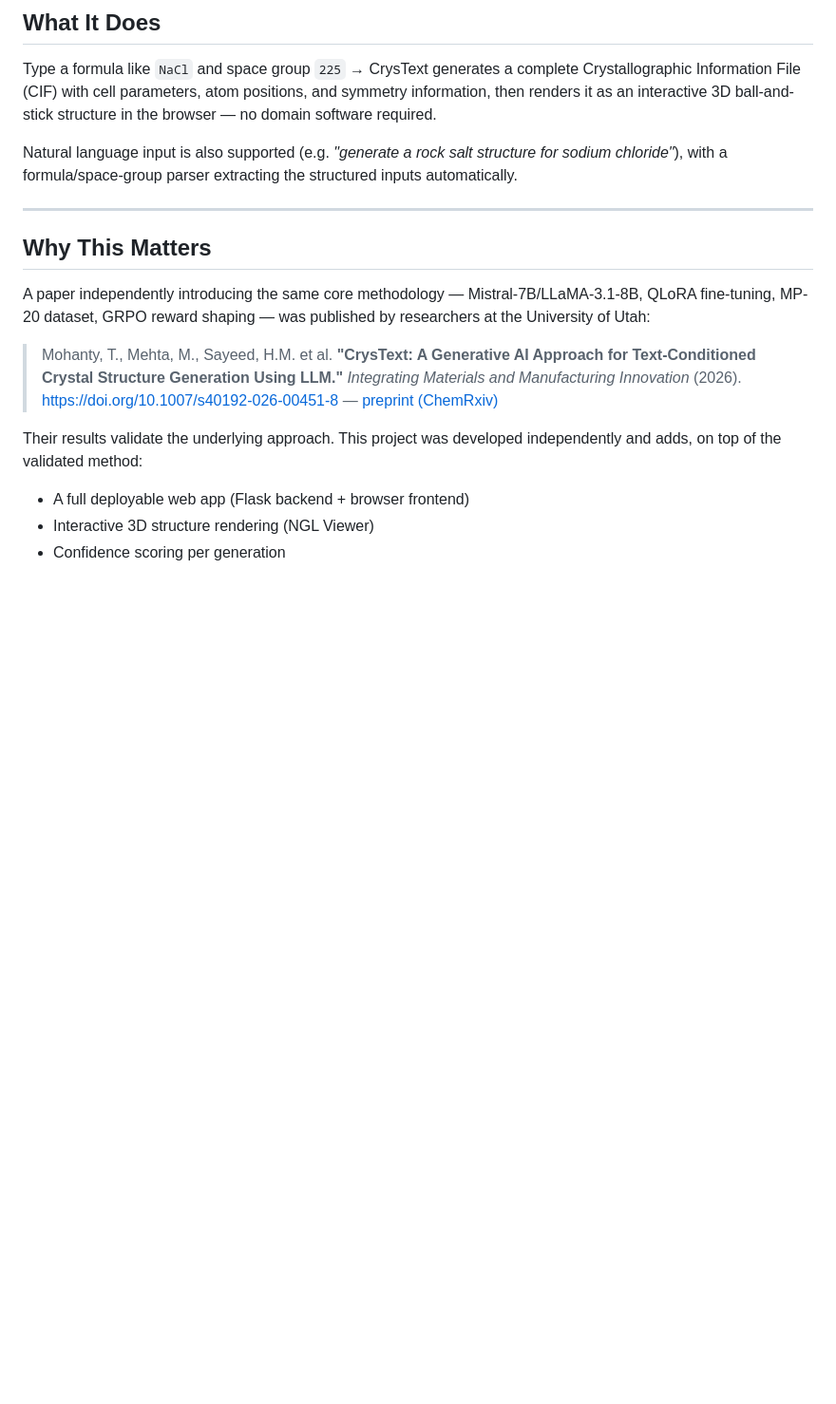
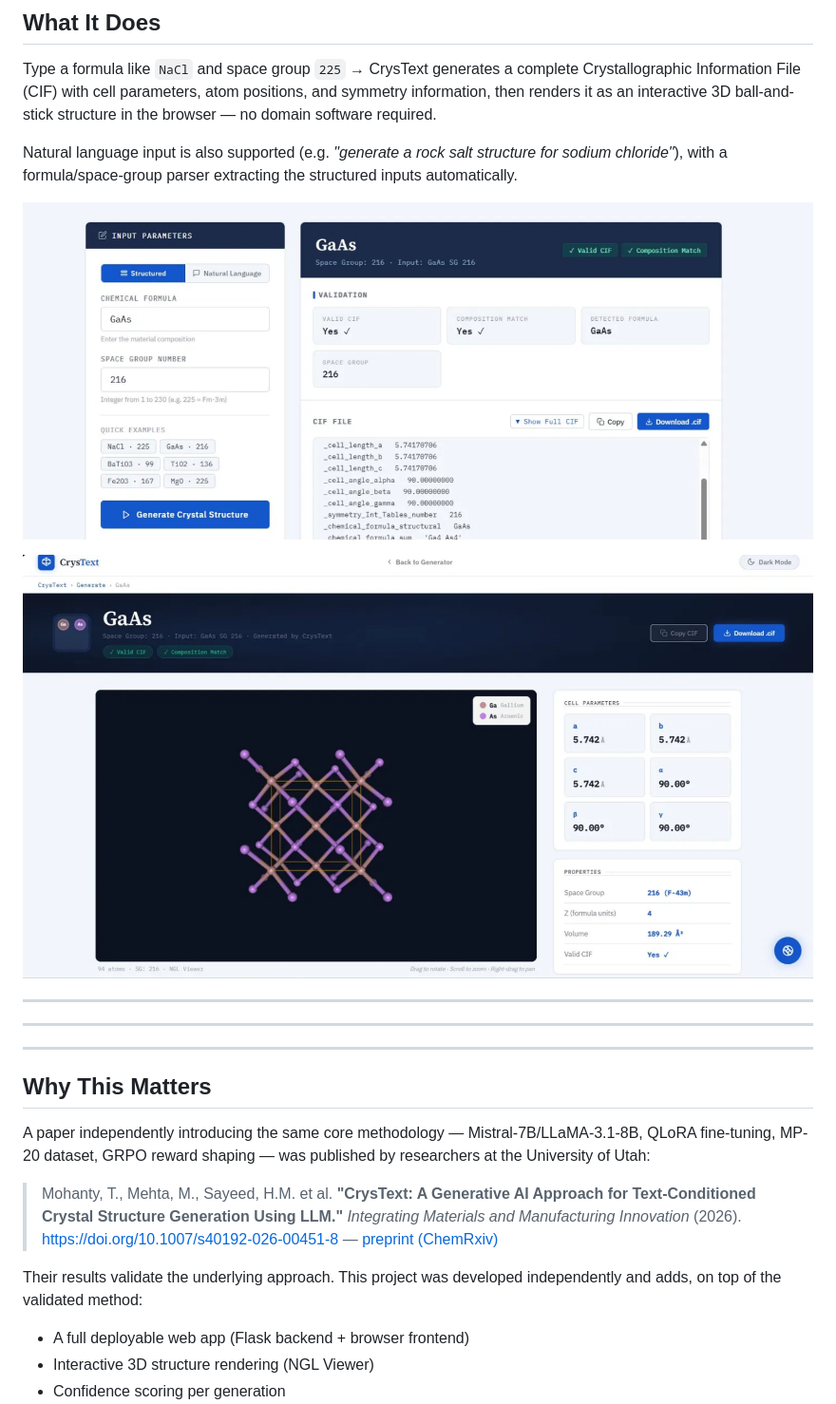
Before and after one commit to rakshitha-dev9/Crystext, a Markdown page: README.md, the part around one of its changes. Shown at 95% size. Rendered like a GitHub page; blank space fills up the shorter version.

Commit message:
enhanced readme with demo images
Added architecture diagrams to README and updated content.

```diff
--- a/README.md
+++ b/README.md
@@ -13,6 +13,15 @@ Selected for **KMIT Expo** (Group G-1225) · Built by a team of 5 under the ment
 Type a formula like `NaCl` and space group `225` → CrysText generates a complete Crystallographic Information File (CIF) with cell parameters, atom positions, and symmetry information, then renders it as an interactive 3D ball-and-stick structure in the browser — no domain software required.
 
 Natural language input is also supported (e.g. *"generate a rock salt structure for sodium chloride"*), with a formula/space-group parser extracting the structured inputs automatically.
+
+![CrysText architecture diagram](assets/demo1.png)
+
+
+![CrysText architecture diagram](assets/demo2.png)
+
+---
+
+---
 
 ---
 
```
Also changed, not shown: other parts of README.md (+6 -0 lines).
